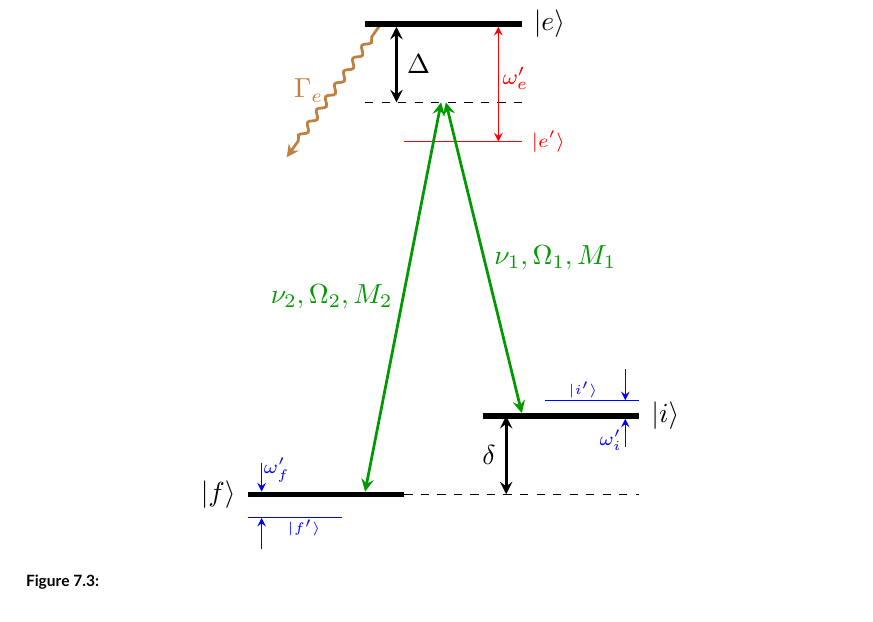
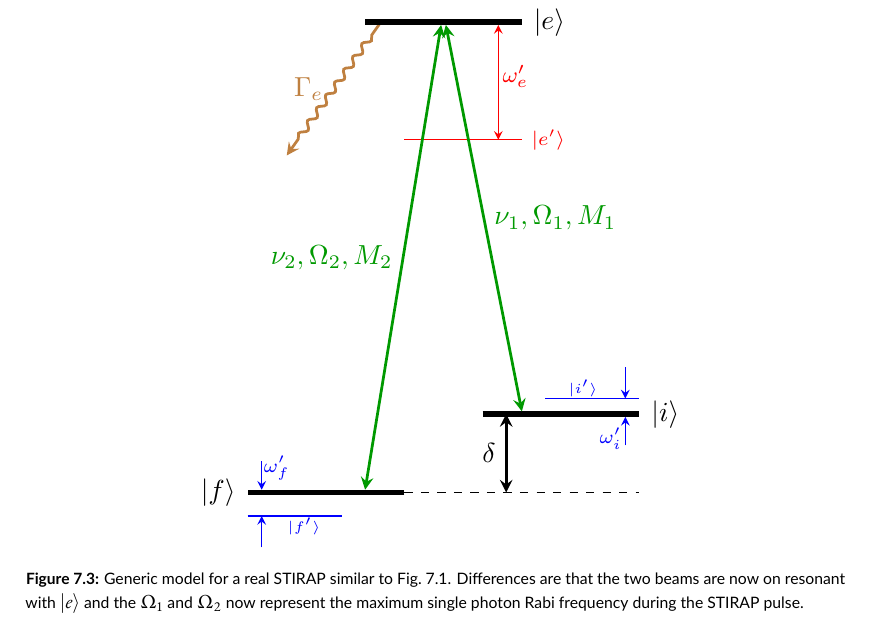
Before and after one commit to yuyichao/grad-thesis, a LaTeX thesis (dissertation.tex, which reads chapters/raman-transfer.tex): part of page 35 of 46 before the commit and part of page 36 of 47 after it, cut so that both start at the same text. The pictures show the PDF file dissertation.pdf that the author committed with the source.

Commit message:
[raman-transfer] correct STIRAP model figure and add legend

```diff
--- a/chapters/raman-transfer.tex
+++ b/chapters/raman-transfer.tex
@@ -221,9 +221,12 @@ and discuss which approach should be taken under certain circumstance.
 
 \begin{figure}
   \centering
-  \includegraphics[width=0.6\textwidth]{figures/raman_transfer_generic_raman_model.pdf}
+  \includegraphics[width=0.6\textwidth]{figures/raman_transfer_generic_stirap_model.pdf}
   \caption[Generic model for a real STIRAP]{
-    \todo{}
+    Generic model for a real STIRAP similar to Fig.~\ref{fig:raman-transfer-generic-raman-model}.
+    Differences are that the two beams are now on resonant with $|e\rangle$
+    and the $\Omega_1$ and $\Omega_2$ now represent the maximum single photon Rabi frequency
+    during the STIRAP pulse.
     \label{fig:raman-transfer-generic-stirap-model}}
 \end{figure}
 
```
Also changed, not shown: dissertation.pdf.
